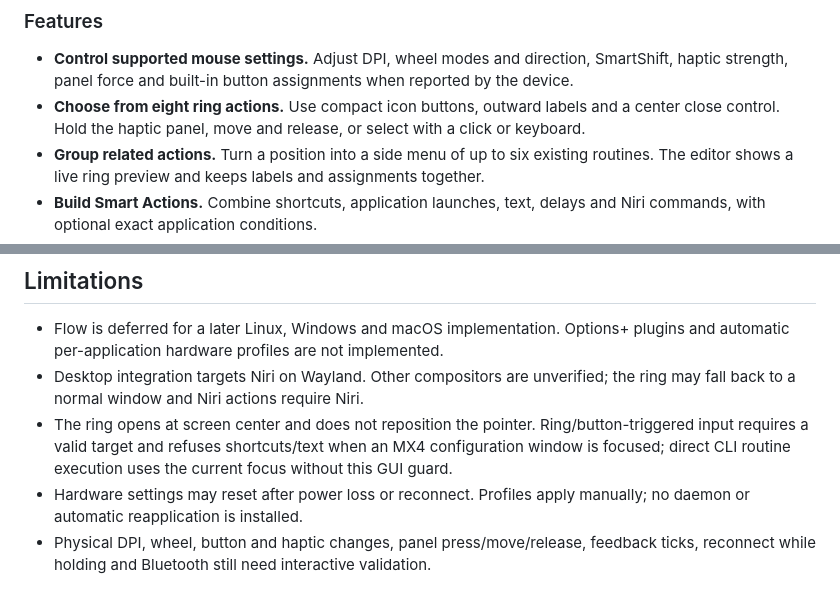
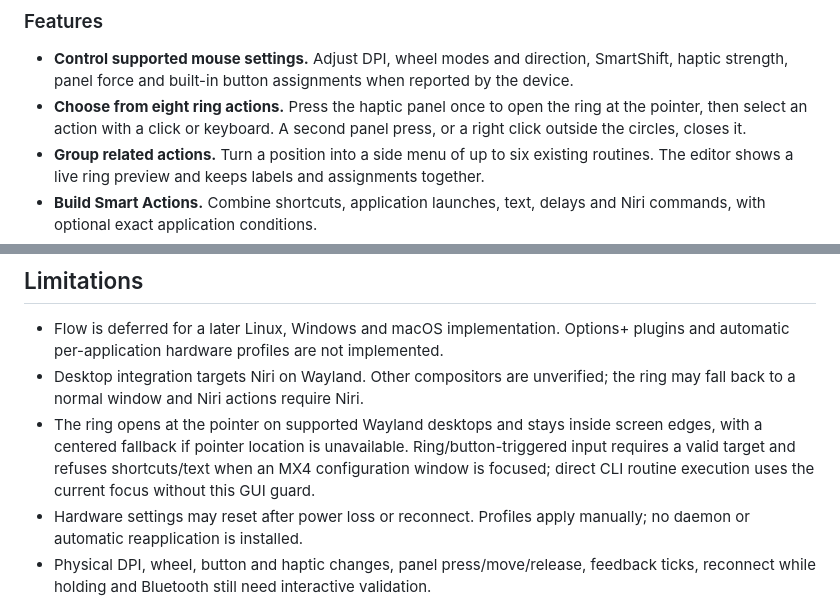
Before and after one commit to Dijo-404/mx4-linux, a Markdown page: README.md, 2 parts joined by grey strips. GitHub-like rendering.

Commit message:
docs(readme): Describe the single-press ring at the pointer

```diff
--- a/README.md
+++ b/README.md
@@ -35,7 +35,7 @@ MX4 Linux is a GTK 4 / Libadwaita application and CLI for MX Master 4 owners on
 ### Features
 
 - **Control supported mouse settings.** Adjust DPI, wheel modes and direction, SmartShift, haptic strength, panel force and built-in button assignments when reported by the device.
-- **Choose from eight ring actions.** Use compact icon buttons, outward labels and a center close control. Hold the haptic panel, move and release, or select with a click or keyboard.
+- **Choose from eight ring actions.** Press the haptic panel once to open the ring at the pointer, then select an action with a click or keyboard. A second panel press, or a right click outside the circles, closes it.
 - **Group related actions.** Turn a position into a side menu of up to six existing routines. The editor shows a live ring preview and keeps labels and assignments together.
 - **Build Smart Actions.** Combine shortcuts, application launches, text, delays and Niri commands, with optional exact application conditions.
 - **Find controls quickly.** Mouse, Actions and Profiles have separate views; the wheel preview and ring respond with finite animations and respect the desktop animation preference.
@@ -369,7 +369,7 @@ The optional shortcut fallback rule is installed with `./scripts/install-input-a
 
 - Flow is deferred for a later Linux, Windows and macOS implementation. Options+ plugins and automatic per-application hardware profiles are not implemented.
 - Desktop integration targets Niri on Wayland. Other compositors are unverified; the ring may fall back to a normal window and Niri actions require Niri.
-- The ring opens at screen center and does not reposition the pointer. Ring/button-triggered input requires a valid target and refuses shortcuts/text when an MX4 configuration window is focused; direct CLI routine execution uses the current focus without this GUI guard.
+- The ring opens at the pointer on supported Wayland desktops and stays inside screen edges, with a centered fallback if pointer location is unavailable. Ring/button-triggered input requires a valid target and refuses shortcuts/text when an MX4 configuration window is focused; direct CLI routine execution uses the current focus without this GUI guard.
 - Hardware settings may reset after power loss or reconnect. Profiles apply manually; no daemon or automatic reapplication is installed.
 - Physical DPI, wheel, button and haptic changes, panel press/move/release, feedback ticks, reconnect while holding and Bluetooth still need interactive validation.
 
```
